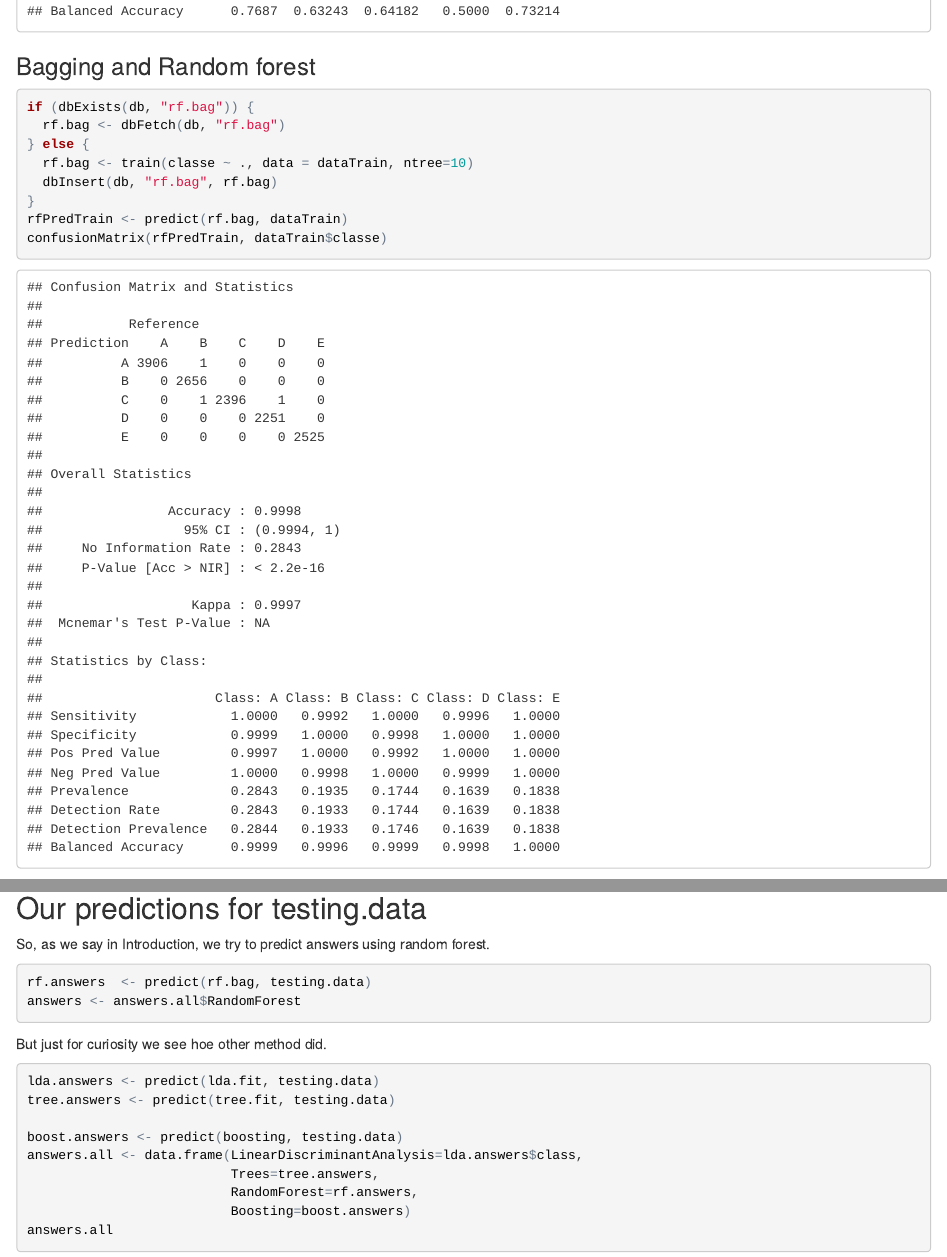
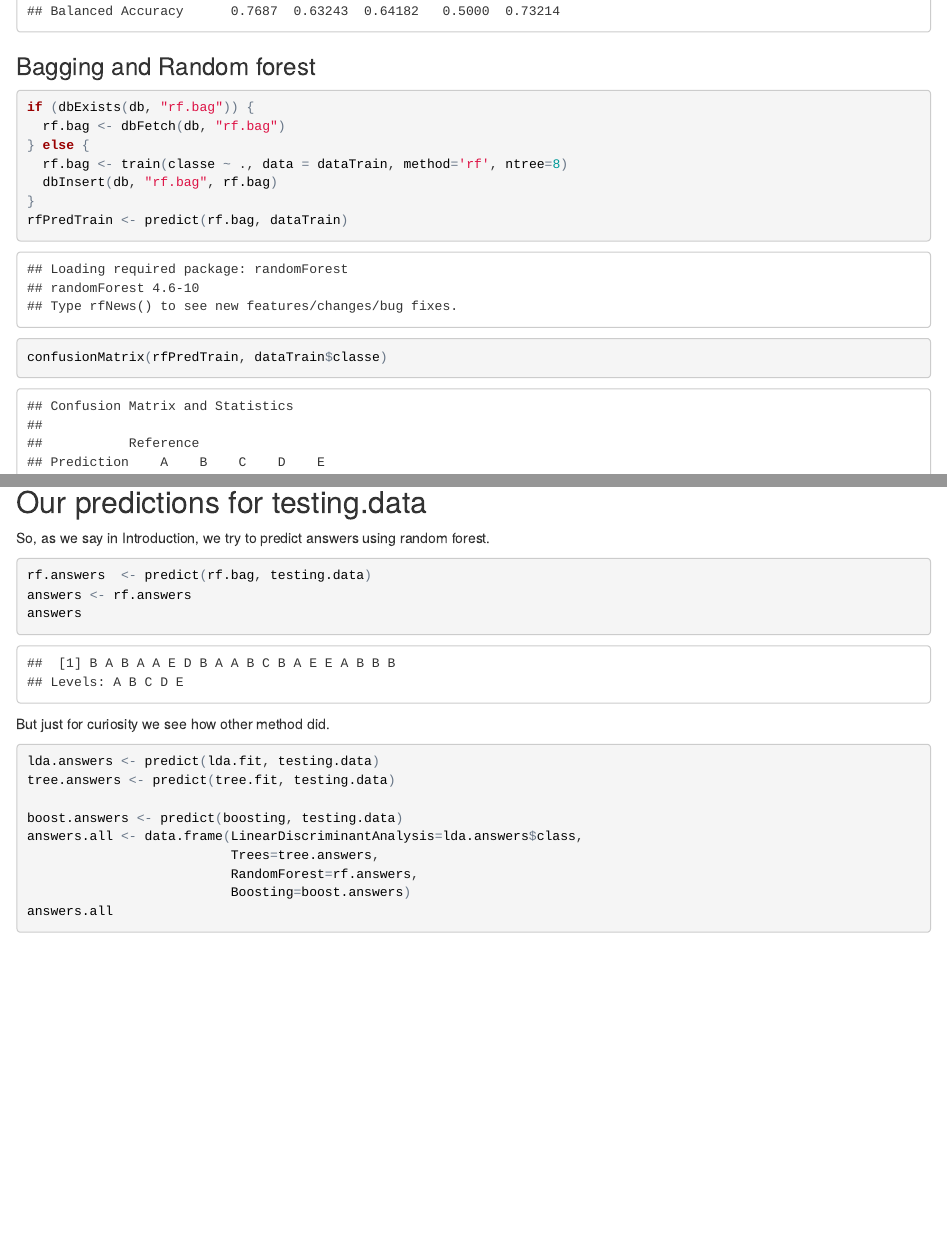
Before and after one commit to sbartek/HumanActivityRecognition, an R Markdown document (report.Rmd): the page in a window 1100 px wide, from 2850 px down before the commit and from 3260 px down after it, so that both start at the same text, and a second part further down, joined at a grey line. The pictures show the output file report.html that the author committed with the source, opened offline.

Commit message:
small corrections

````diff
--- a/report.Rmd
+++ b/report.Rmd
@@ -104,7 +103,7 @@ confusionMatrix(treePredTrain, dataTrain$classe)
 if (dbExists(db, "rf.bag")) {
   rf.bag <- dbFetch(db, "rf.bag")
 } else {
-  rf.bag <- train(classe ~ ., data = dataTrain, ntree=10)
+  rf.bag <- train(classe ~ ., data = dataTrain, method='rf', ntree=8)
   dbInsert(db, "rf.bag", rf.bag)
 }
 rfPredTrain <- predict(rf.bag, dataTrain)
@@ -148,11 +147,11 @@ forest.
 
 ```{r}
 rf.answers  <- predict(rf.bag, testing.data)
-answers <- answers.all$RandomForest
-
+answers <- rf.answers
+answers
 ```
 
-But just for curiosity we see hoe other method did.
+But just for curiosity we see how other method did.
 
 ```{r}
 lda.answers <- predict(lda.fit, testing.data)
````
Also changed, not shown: report.html, report.Rmd (9 more changed lines).
